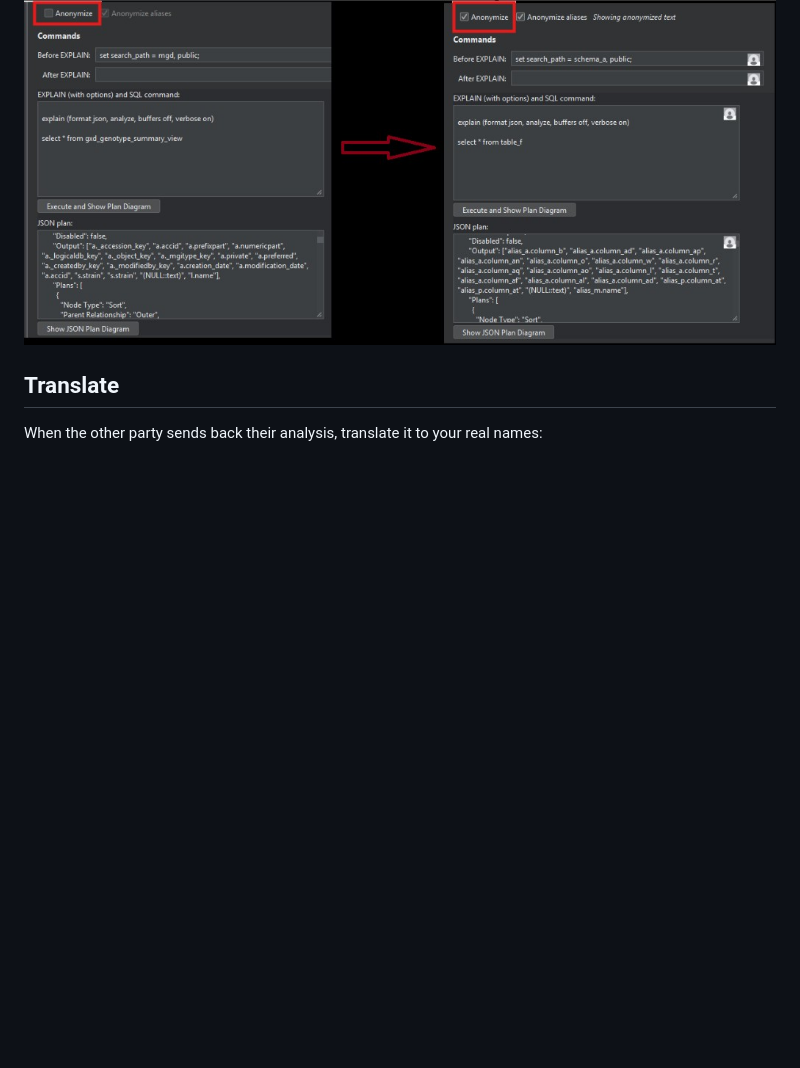
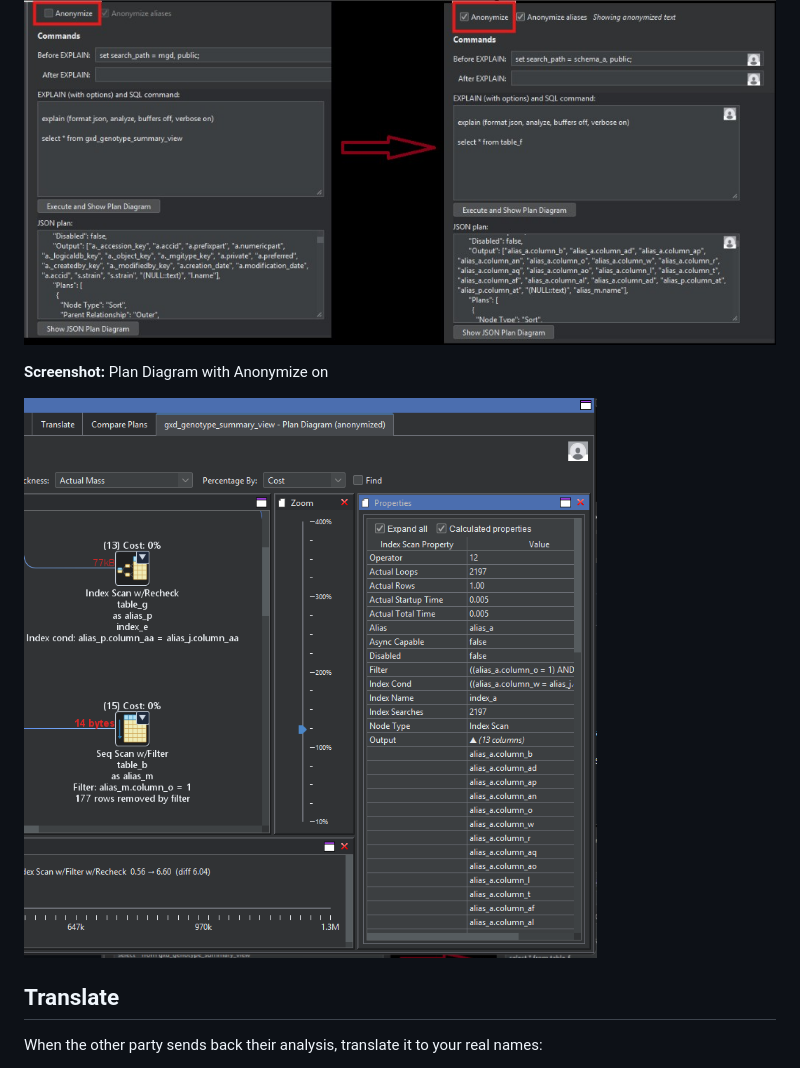
Before and after one commit to wmeitzen/postgresql-explain-plan-studio, a Markdown page: docs/user/07-anonymize-and-translate.md, the part around the change. Rendered like a GitHub page; pictures changed too: docs/user/images/ss-anonymize-diagram.png (added); blank space fills up the shorter version.

Commit message:
Add anonymized Plan Diagram screenshot under the Anonymize guide.
Co-authored-by: Cursor <cursoragent@cursor.com>

```diff
--- a/docs/user/07-anonymize-and-translate.md
+++ b/docs/user/07-anonymize-and-translate.md
@@ -22,6 +22,10 @@ While Anonymize is on:
 
 ![Anonymize](images/ss-anonymize.png)
 
+**Screenshot:** Plan Diagram with Anonymize on
+
+![Anonymized plan diagram](images/ss-anonymize-diagram.png)
+
 ## Translate
 
 When the other party sends back their analysis, translate it to your real names:
```
